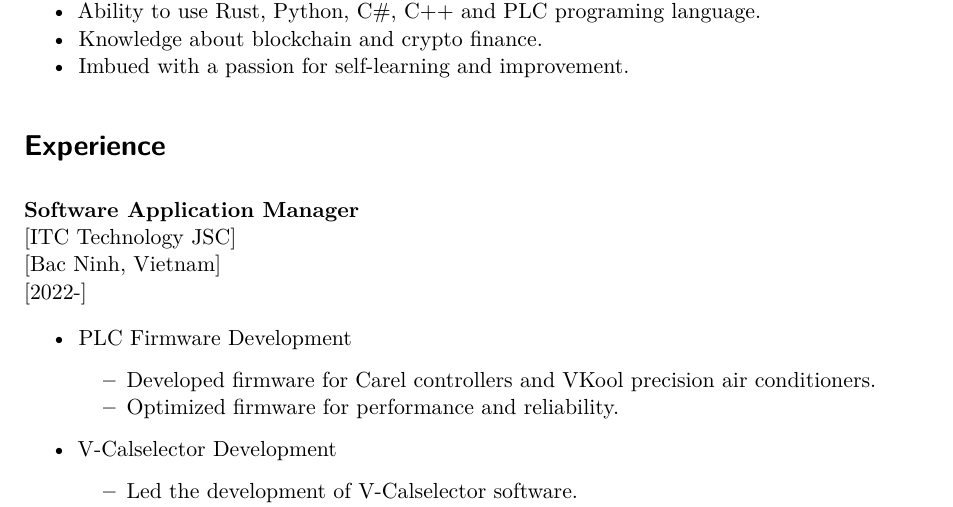
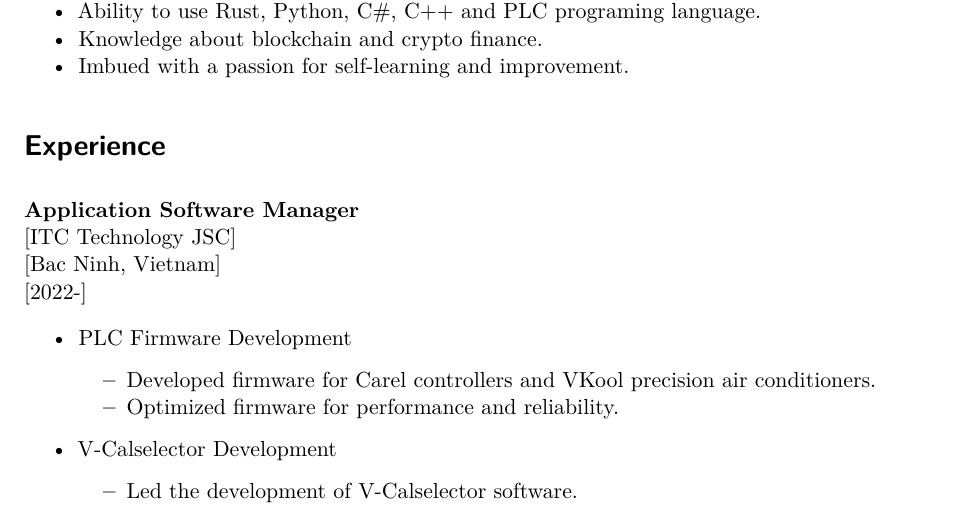
Before and after one commit to kienngynh/kienngynh-cv, a Quarto document (index.qmd): part of page 1 of 3, cut so that both start at the same text. Rendered offline with R 4.5, knitr and Pandoc in place of Quarto, then LaTeX, with nearby package versions; drawn as R Markdown's standard PDF in place of the format the file asks for.

Commit message:
Update cv

```diff
--- a/index.qmd
+++ b/index.qmd
@@ -36,7 +36,7 @@ csl: apa-cv.csl
 
 # Experience
 
-**Software Application Manager**
+**Application Software Manager**
 [ITC Technology JSC]
 [Bac Ninh, Vietnam]
 [2022-]
```
Also changed, not shown: .quarto/idx/index.qmd.json, 3 other files.
